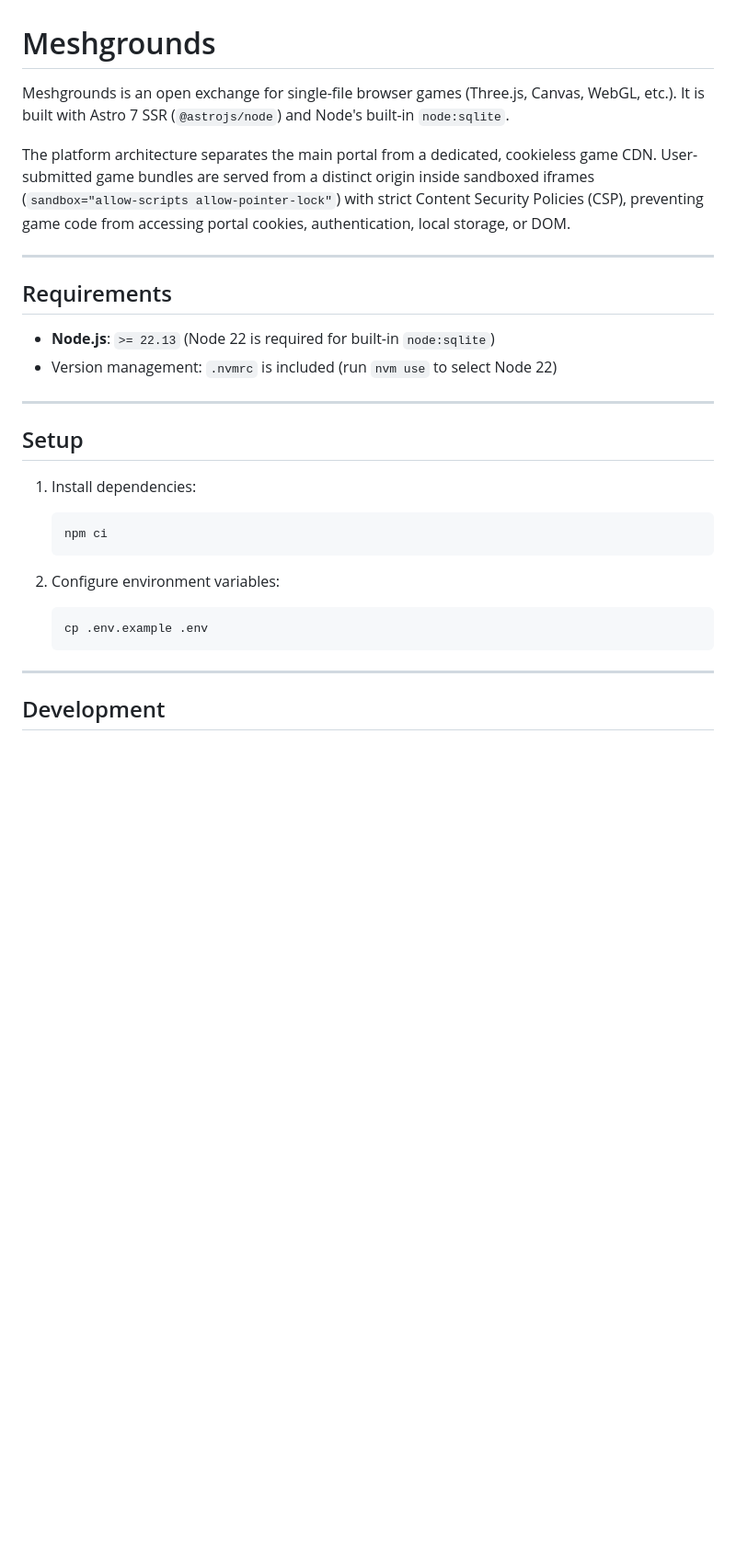
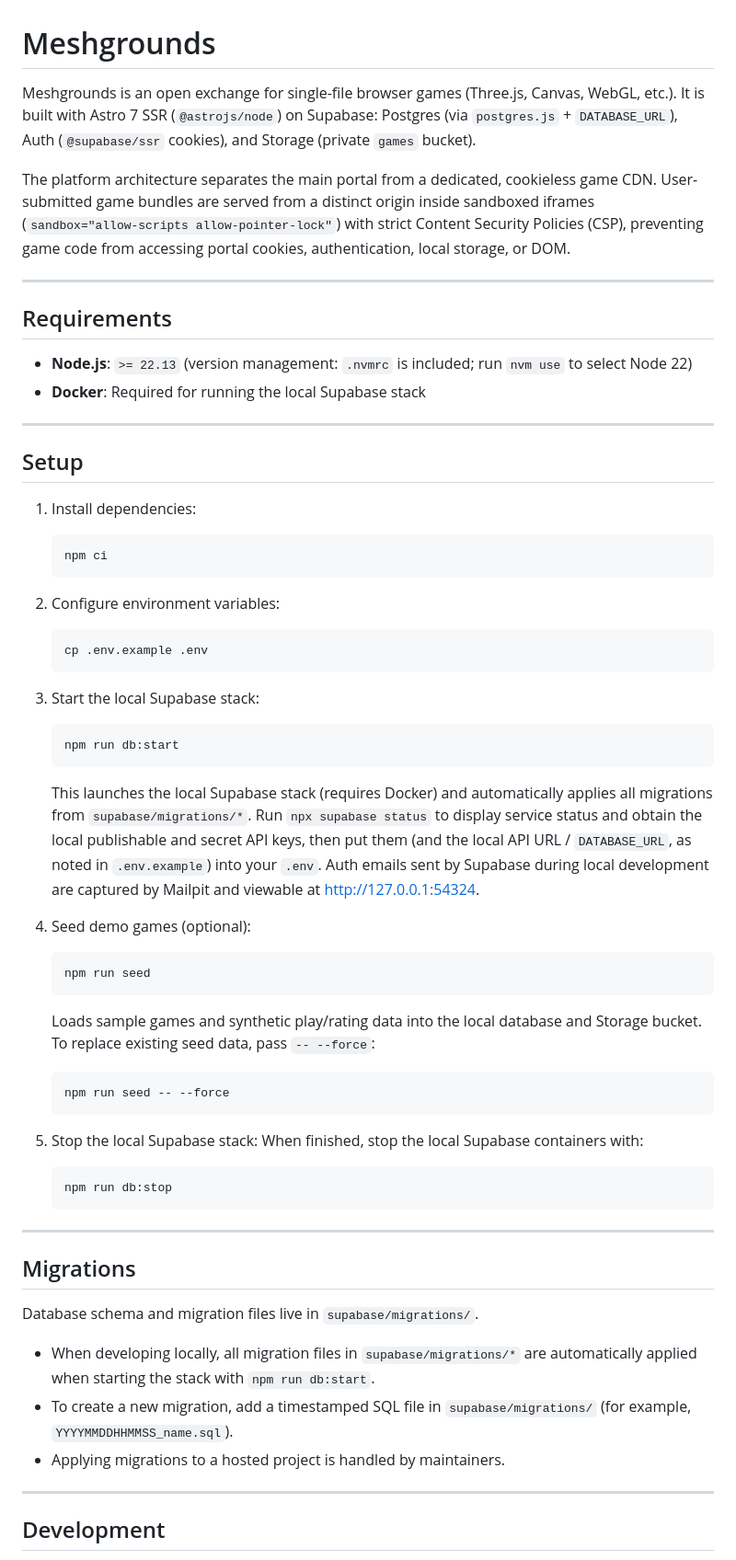
Before and after one commit to benforcapita/microgames, a Markdown page: README.md, the part around one of its changes. Shown at 92% size. Drawn GitHub-style; blank space fills up the shorter version.

````diff
--- a/README.md
+++ b/README.md
@@ -1,6 +1,6 @@
 # Meshgrounds
 
-Meshgrounds is an open exchange for single-file browser games (Three.js, Canvas, WebGL, etc.). It is built with Astro 7 SSR (`@astrojs/node`) and Node's built-in `node:sqlite`.
+Meshgrounds is an open exchange for single-file browser games (Three.js, Canvas, WebGL, etc.). It is built with Astro 7 SSR (`@astrojs/node`) on Supabase: Postgres (via `postgres.js` + `DATABASE_URL`), Auth (`@supabase/ssr` cookies), and Storage (private `games` bucket).
 
 The platform architecture separates the main portal from a dedicated, cookieless game CDN. User-submitted game bundles are served from a distinct origin inside sandboxed iframes (`sandbox="allow-scripts allow-pointer-lock"`) with strict Content Security Policies (CSP), preventing game code from accessing portal cookies, authentication, local storage, or DOM.
 
@@ -8,8 +8,8 @@ The platform architecture separates the main portal from a dedicated, cookieless
 
 ## Requirements
 
-- **Node.js**: `>= 22.13` (Node 22 is required for built-in `node:sqlite`)
-- Version management: `.nvmrc` is included (run `nvm use` to select Node 22)
+- **Node.js**: `>= 22.13` (version management: `.nvmrc` is included; run `nvm use` to select Node 22)
+- **Docker**: Required for running the local Supabase stack
 
 ---
 
@@ -25,6 +25,39 @@ The platform architecture separates the main portal from a dedicated, cookieless
    cp .env.example .env
    ```
 
+3. Start the local Supabase stack:
+   ```bash
+   npm run db:start
+   ```
+   This launches the local Supabase stack (requires Docker) and automatically applies all migrations from `supabase/migrations/*`.
+   Run `npx supabase status` to display service status and obtain the local publishable and secret API keys, then put them (and the local API URL / `DATABASE_URL`, as noted in `.env.example`) into your `.env`.
+   Auth emails sent by Supabase during local development are captured by Mailpit and viewable at http://127.0.0.1:54324.
+
+4. Seed demo games (optional):
+   ```bash
+   npm run seed
+   ```
+   Loads sample games and synthetic play/rating data into the local database and Storage bucket. To replace existing seed data, pass `-- --force`:
+   ```bash
+   npm run seed -- --force
+   ```
+
+5. Stop the local Supabase stack:
+   When finished, stop the local Supabase containers with:
+   ```bash
+   npm run db:stop
+   ```
+
+---
+
+## Migrations
+
+Database schema and migration files live in `supabase/migrations/`.
+
+- When developing locally, all migration files in `supabase/migrations/*` are automatically applied when starting the stack with `npm run db:start`.
+- To create a new migration, add a timestamped SQL file in `supabase/migrations/` (for example, `YYYYMMDDHHMMSS_name.sql`).
+- Applying migrations to a hosted project is handled by maintainers.
+
 ---
 
 ## Development
````
Also changed, not shown: other parts of README.md (+35 -24 lines).
